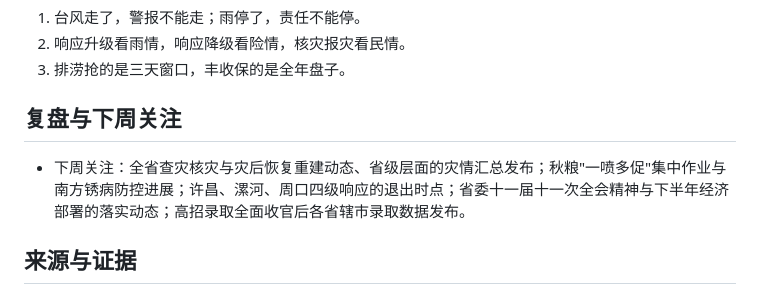
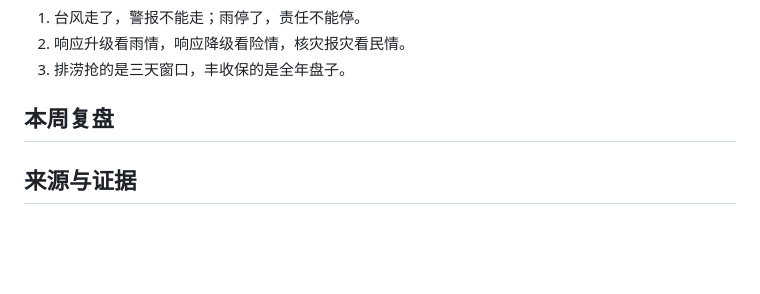
Before and after one commit to NicePlayer222/lishi-kb, a Markdown page: topics/W07-周报-2026-08-16.md, the part around the change. Rendered like a GitHub page; blank space fills up the shorter version.

Commit message:
content: 历史周报(W01-W16)移除“下周关注”，章节改“本周复盘”

```diff
--- a/topics/W07-周报-2026-08-16.md
+++ b/topics/W07-周报-2026-08-16.md
@@ -81,9 +81,8 @@ status: draft
 2. 响应升级看雨情，响应降级看险情，核灾报灾看民情。
 3. 排涝抢的是三天窗口，丰收保的是全年盘子。
 
-## 复盘与下周关注
+## 本周复盘
 
-- 下周关注：全省查灾核灾与灾后恢复重建动态、省级层面的灾情汇总发布；秋粮"一喷多促"集中作业与南方锈病防控进展；许昌、漯河、周口四级响应的退出时点；省委十一届十一次全会精神与下半年经济部署的落实动态；高招录取全面收官后各省辖市录取数据发布。
 
 ## 来源与证据
 
```
